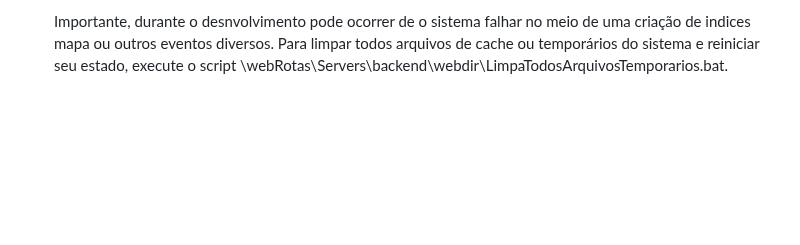
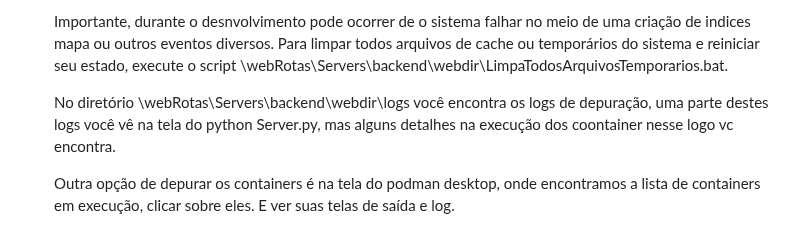
Before and after one commit to InovaFiscaliza/webRotas, a Markdown page: README.md, the part around the change. Rendered like a GitHub page; blank space fills up the shorter version.

Commit message:
Atualizando o Read.me para instruir instalação do sistema

```diff
--- a/README.md
+++ b/README.md
@@ -149,3 +149,7 @@ Instalação
     em html.
 
     Importante, durante o desnvolvimento pode ocorrer de o sistema falhar no meio de uma criação de indices mapa ou outros eventos diversos. Para limpar todos arquivos de cache ou temporários do sistema e reiniciar seu estado, execute o script \webRotas\Servers\backend\webdir\LimpaTodosArquivosTemporarios.bat.
+
+    No diretório \webRotas\Servers\backend\webdir\logs você encontra os logs de depuração, uma parte destes logs você vê na tela do python Server.py, mas alguns detalhes na execução dos coontainer nesse logo vc encontra.
+
+    Outra opção de depurar os containers é na tela do podman desktop, onde encontramos a lista de containers em execução, clicar sobre eles. E ver suas telas de saída e log.
```
